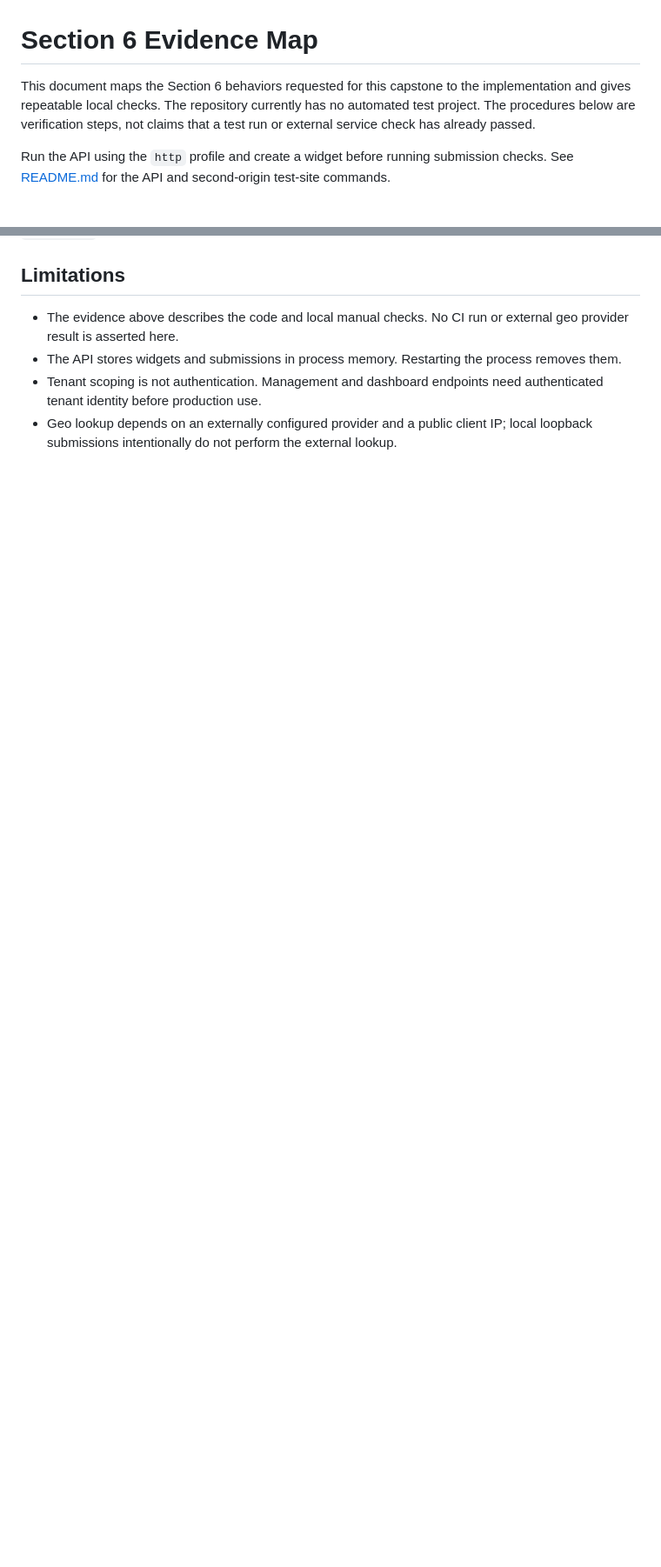
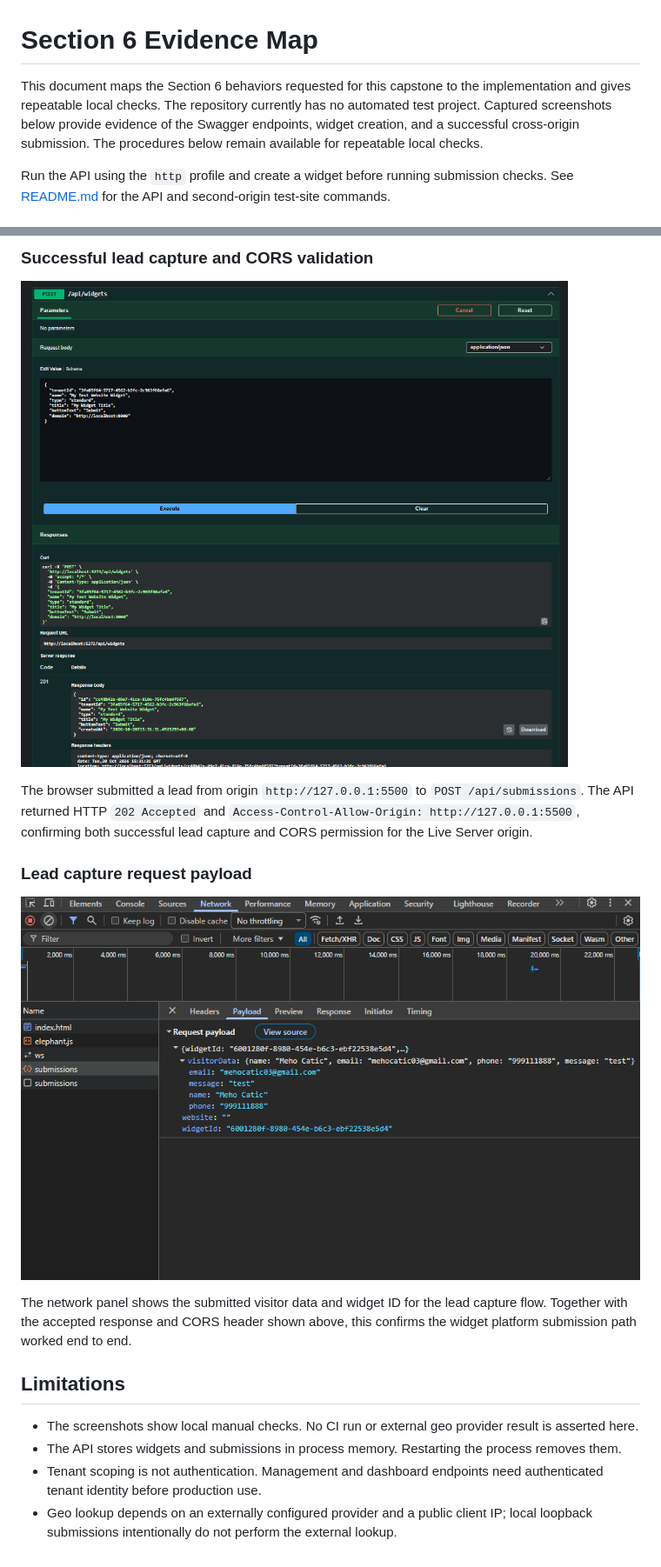
Before and after one commit to mehocatic/flyrank-capstone-widget-platform, a Markdown page: EVIDENCE.md, 2 parts joined by grey strips. Shown at 87% size. Rendered like a GitHub page; pictures changed too: swagger2.png (added), swagger4.png (added); blank space fills up the shorter version.

Commit message:
docs: add EVIDENCE.md updates and test screenshots

```diff
--- a/EVIDENCE.md
+++ b/EVIDENCE.md
@@ -1,6 +1,6 @@
 # Section 6 Evidence Map
 
-This document maps the Section 6 behaviors requested for this capstone to the implementation and gives repeatable local checks. The repository currently has no automated test project. The procedures below are verification steps, not claims that a test run or external service check has already passed.
+This document maps the Section 6 behaviors requested for this capstone to the implementation and gives repeatable local checks. The repository currently has no automated test project. Captured screenshots below provide evidence of the Swagger endpoints, widget creation, and a successful cross-origin submission. The procedures below remain available for repeatable local checks.
 
 Run the API using the `http` profile and create a widget before running submission checks. See [README.md](./README.md) for the API and second-origin test-site commands.
 
@@ -90,6 +104,18 @@ If a reverse proxy is used, the IP observed by the application can differ from t
+### Successful lead capture and CORS validation
+
+![Lead capture form with an accepted submission and CORS response headers](./swagger2.png)
+
+The browser submitted a lead from origin `http://127.0.0.1:5500` to `POST /api/submissions`. The API returned HTTP `202 Accepted` and `Access-Control-Allow-Origin: http://127.0.0.1:5500`, confirming both successful lead capture and CORS permission for the Live Server origin.
+
+### Lead capture request payload
+
+![Lead capture request payload shown in the browser network panel](./swagger4.png)
+
+The network panel shows the submitted visitor data and widget ID for the lead capture flow. Together with the accepted response and CORS header shown above, this confirms the widget platform submission path worked end to end.
+
 ## Limitations
 
-- The evidence above describes the code and local manual checks. No CI run or external geo provider result is asserted here.
+- The screenshots show local manual checks. No CI run or external geo provider result is asserted here.
 - The API stores widgets and submissions in process memory. Restarting the process removes them.
 - Tenant scoping is not authentication. Management and dashboard endpoints need authenticated tenant identity before production use.
 - Geo lookup depends on an externally configured provider and a public client IP; local loopback submissions intentionally do not perform the external lookup.
```
Also changed, not shown: other parts of EVIDENCE.md (+14 -0 lines), swagger1.png (added), swagger3.png (added).
